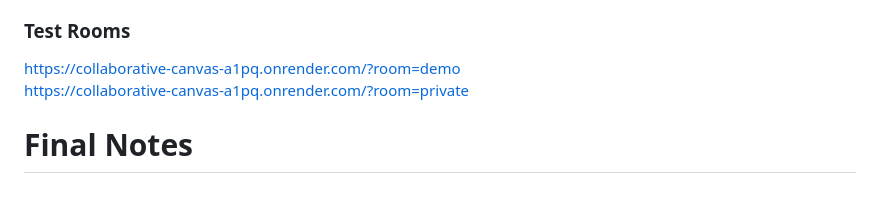
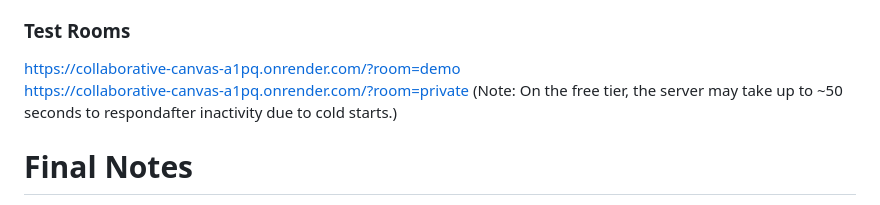
Before and after one commit to Arambh1408/collaborative-canvas, a Markdown page: README.md, the part around the change. Drawn GitHub-style.

Commit message:
Update README with server response time note
Added note about server response time on free tier.

```diff
--- a/README.md
+++ b/README.md
@@ -136,7 +136,7 @@ collaborative-canvas/
 ### Test Rooms
 https://collaborative-canvas-a1pq.onrender.com/?room=demo
 https://collaborative-canvas-a1pq.onrender.com/?room=private
-
+ (Note: On the free tier, the server may take up to ~50 seconds to respondafter inactivity due to cold starts.)
 
 
 # Final Notes
```
